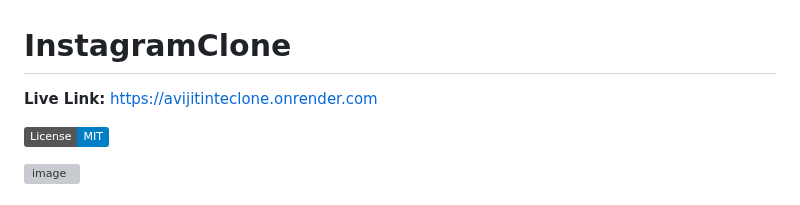
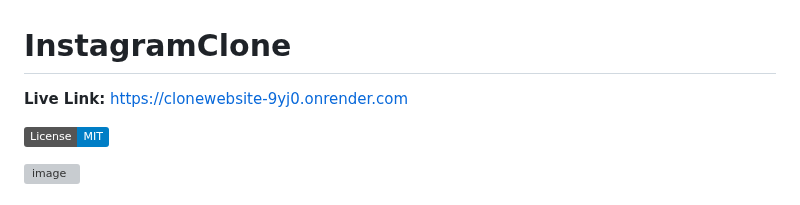
Before and after one commit to Avijit200318/InstagramClone, a Markdown page: README.md, the part around the change. Drawn GitHub-style; badges without logos; grey boxes are pictures that could not be loaded.

```diff
--- a/README.md
+++ b/README.md
@@ -1,5 +1,5 @@
 # InstagramClone
- **Live Link:** [https://avijitinteclone.onrender.com](https://clonewebsite-9yj0.onrender.com)
+ **Live Link:** [https://clonewebsite-9yj0.onrender.com](https://clonewebsite-9yj0.onrender.com)
 
 [![License](https://img.shields.io/badge/License-MIT-blue.svg)](https://opensource.org/licenses/MIT)
 
```
